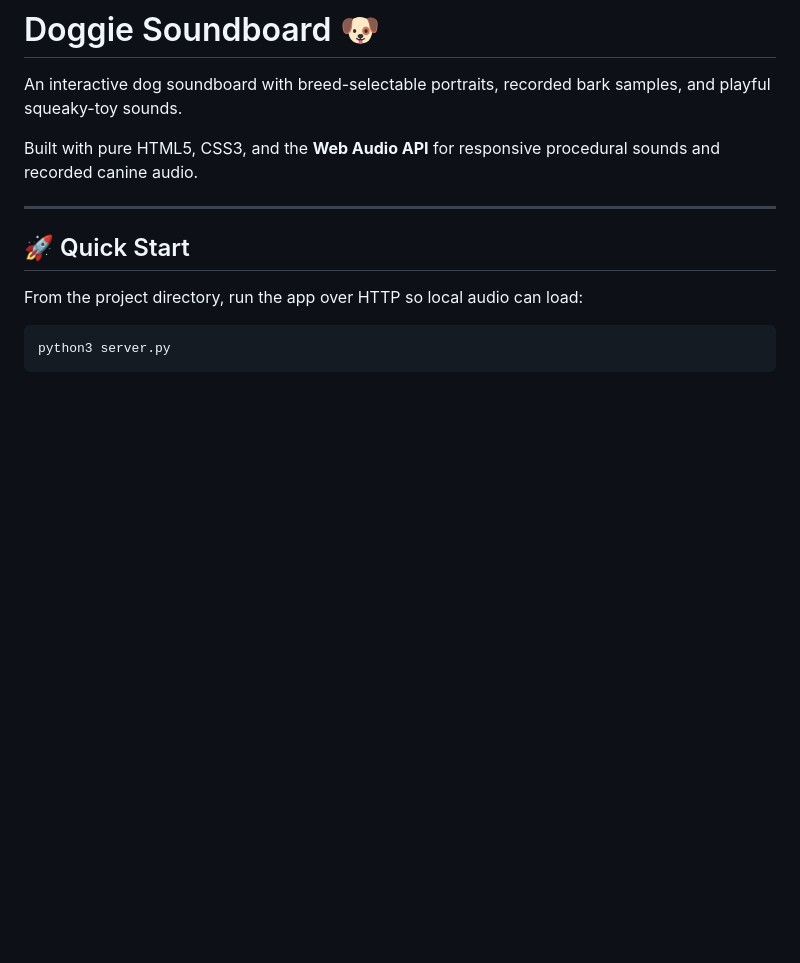
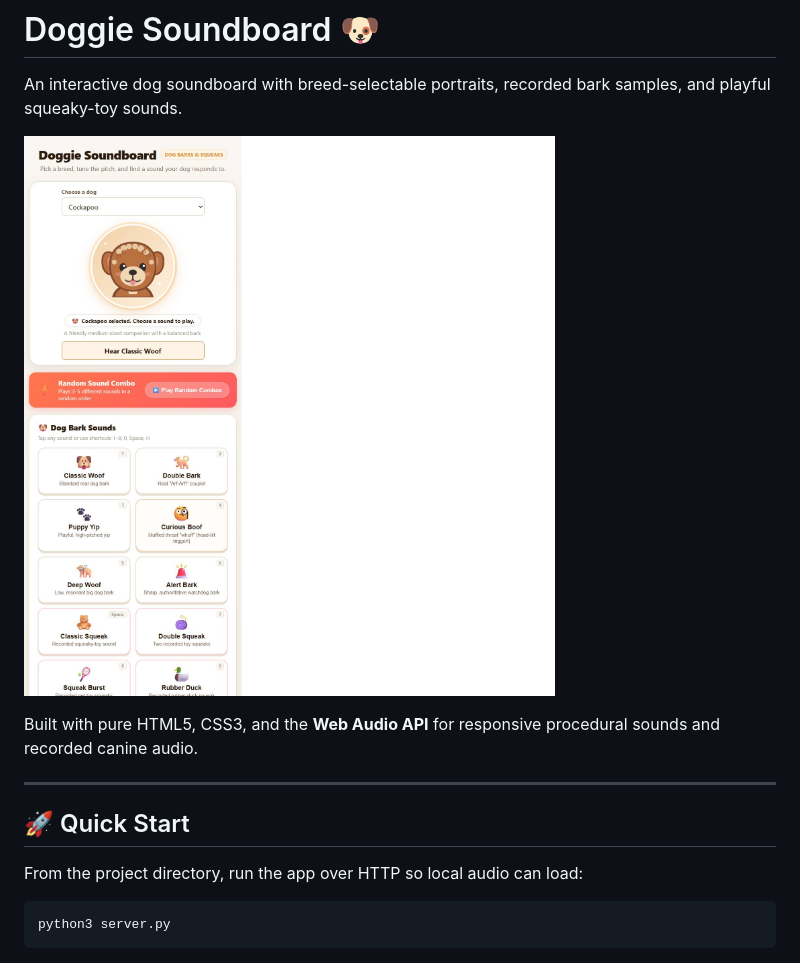
Before and after one commit to binuwil/benzrepo, a Markdown page: README.md, the part around the change. Rendered like a GitHub page; pictures changed too: screenshots/doggie-soundboard.jpg (added); blank space fills up the shorter version.

Commit message:
Add Doggie Soundboard README screenshot

```diff
--- a/README.md
+++ b/README.md
@@ -1,6 +1,8 @@
 # Doggie Soundboard 🐶
 
 An interactive dog soundboard with breed-selectable portraits, recorded bark samples, and playful squeaky-toy sounds.
+
+![Doggie Soundboard main page](screenshots/doggie-soundboard.jpg)
 
 Built with pure HTML5, CSS3, and the **Web Audio API** for responsive procedural sounds and recorded canine audio.
 
```
Also changed, not shown: 1 other file.
